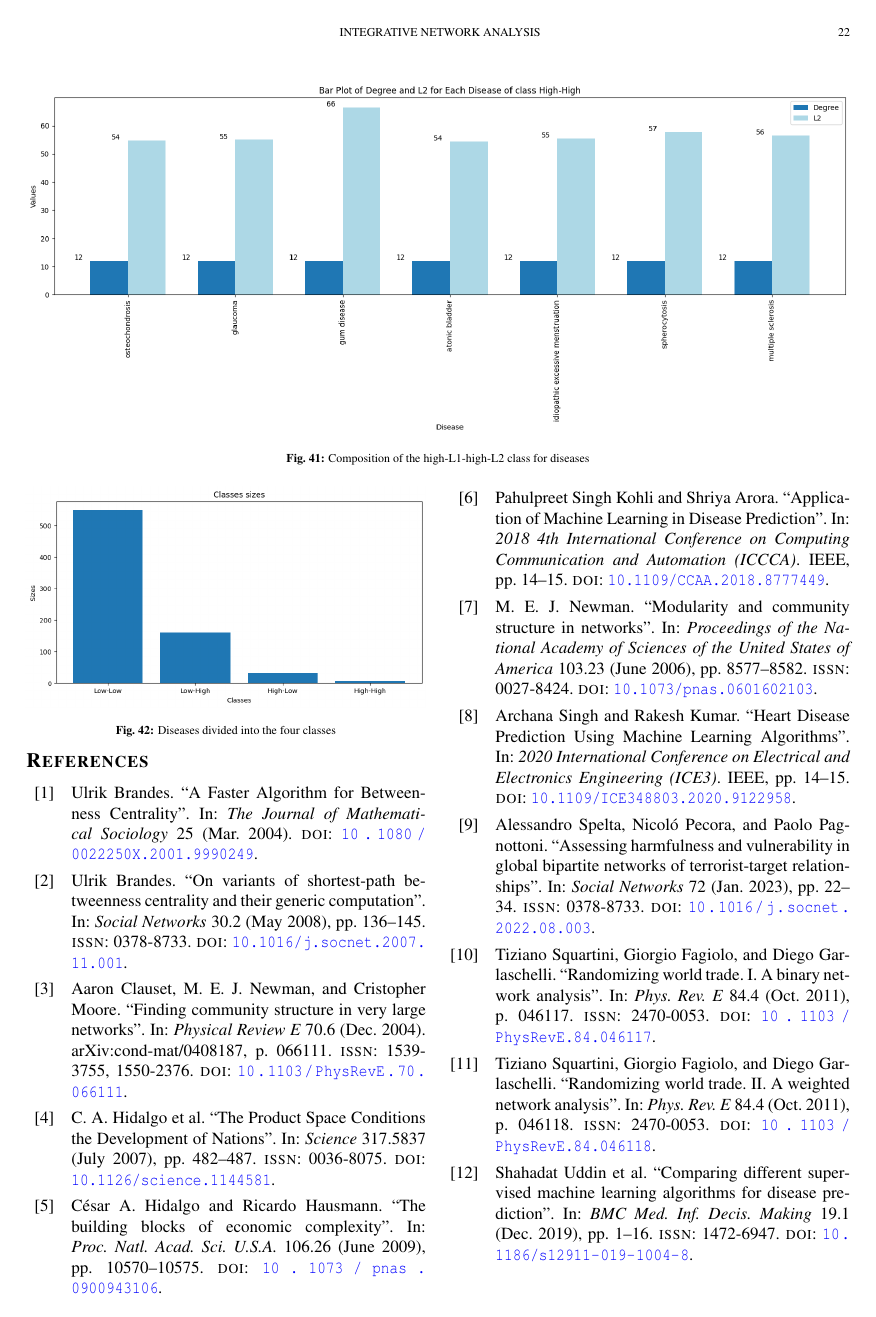
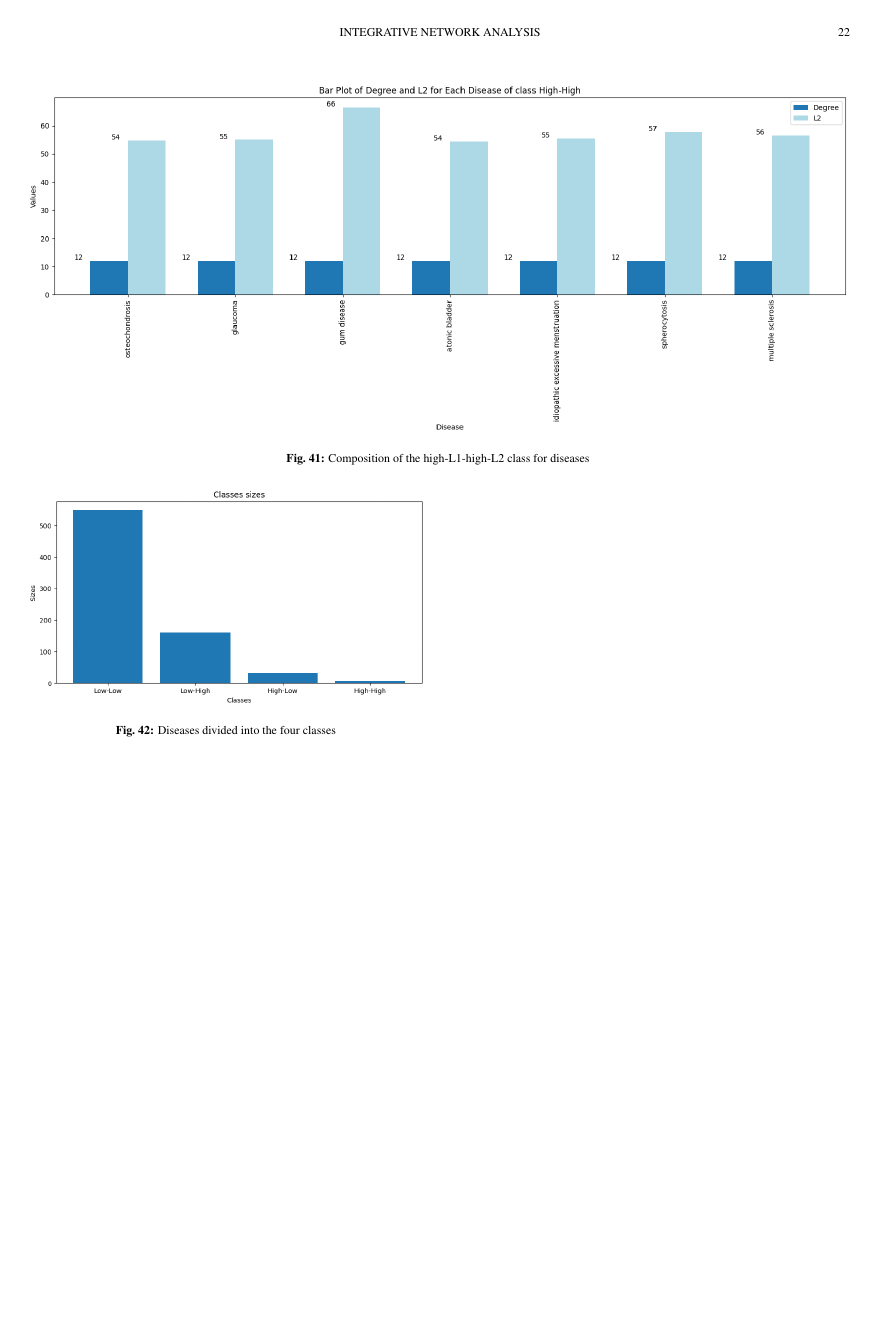
Before and after one commit to DavideLigari/disease-prediction, a LaTeX document (report/report.tex, which reads report/sections/results_ML.tex): page 22 of 22 before the commit and page 22 of 23 after it. The pictures show the PDF file report/report.pdf that the author committed with the source.

```diff
--- a/report/report.tex
+++ b/report/report.tex
@@ -115,6 +115,7 @@
 \clearpage
 \input{./sections/appendix.tex}
 
+\clearpage
 \printbibliography
 
 \end{document}
--- a/report/sections/results_ML.tex
+++ b/report/sections/results_ML.tex
@@ -52,7 +52,7 @@
 	\caption{Accuracy of the MLP models over the iterations of the stepwise feature selection}\label{fig:stepwise_acc_mlp}
 \end{figure}
 
-
+\nocite{Zhang_2016}
 % CRISTIAN
 % - Comparison for each model of the selected parameters --> to justify the chosen parameters
 \subsubsection*{Hyperparameters Selection}
```
Also changed, not shown: report/report.pdf.
